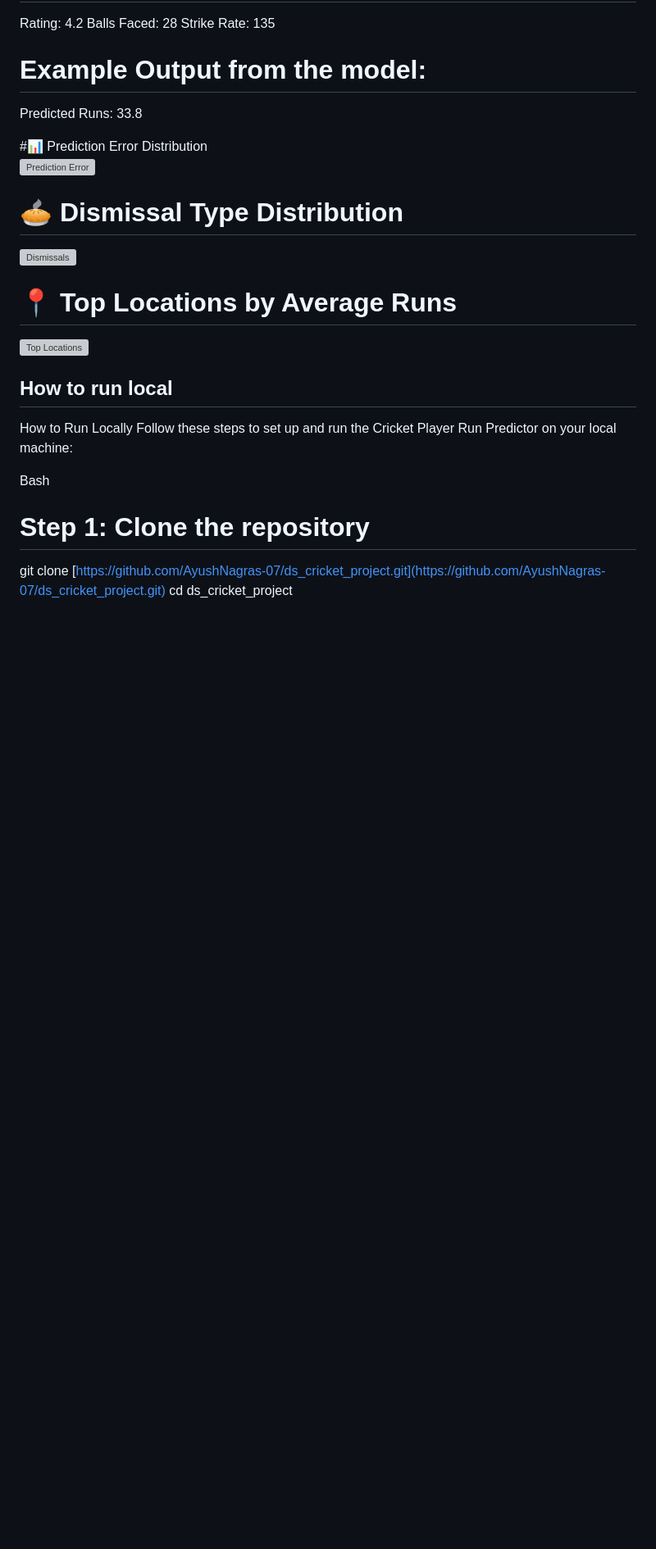
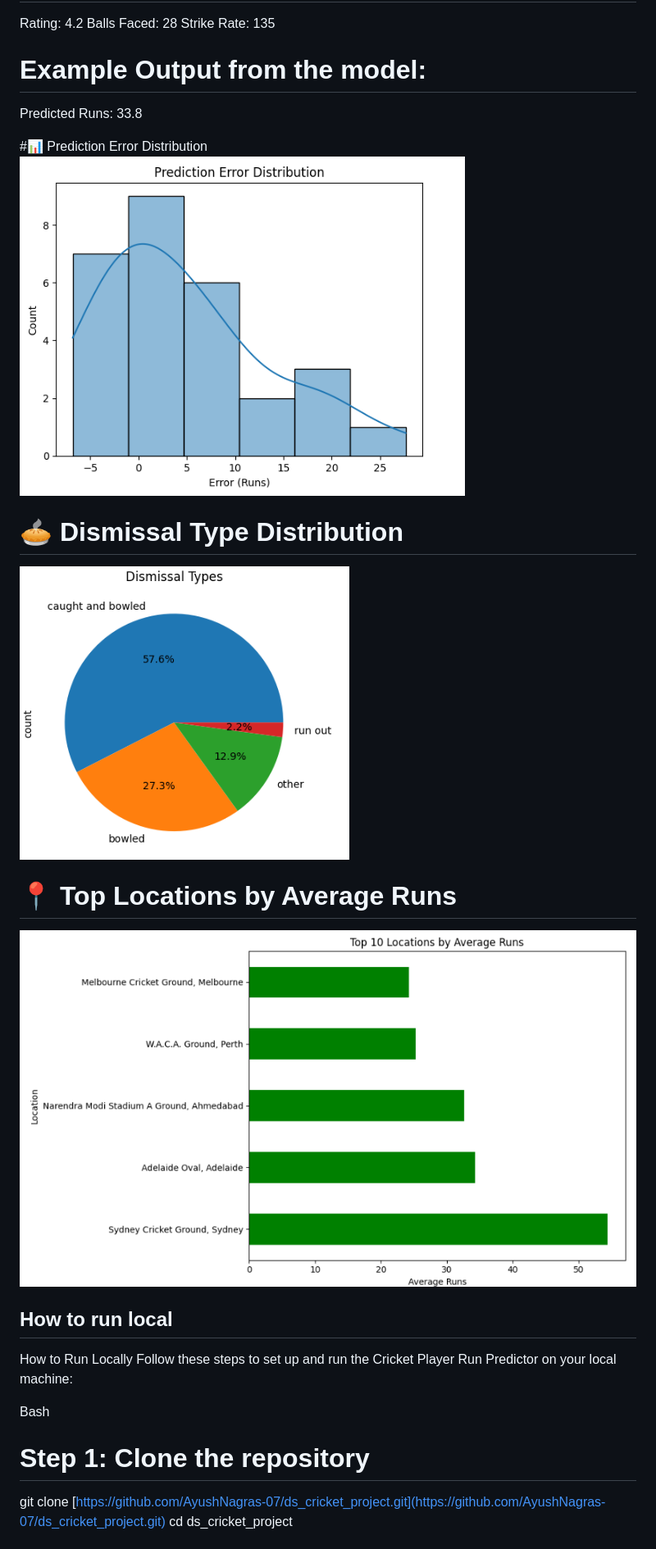
Before and after one commit to AyushNagras-07/ds_cricket_project, a Markdown page: README.md, the part around the change. Shown: that part at 82% size. Rendered like a GitHub page; blank space fills up the shorter version; grey boxes are pictures that could not be loaded.

```diff
--- a/README.md
+++ b/README.md
@@ -75,13 +75,13 @@ Strike Rate: 135
 Predicted Runs: 33.8
 
 #📊 Prediction Error Distribution
-![Prediction Error](images/prediction_error.png)
+![Prediction Error](https://github.com/AyushNagras-07/ds_cricket_project/blob/master/outputs/Prediction_error_distributon.png)
 
 # 🥧 Dismissal Type Distribution
-![Dismissals](images/dismissal_types.png)
+![Dismissals](https://github.com/AyushNagras-07/ds_cricket_project/blob/master/outputs/Dismissal_Type.png)
 
 # 📍 Top Locations by Average Runs
-![Top Locations](images/top_locations.png)
+![Top Locations](https://github.com/AyushNagras-07/ds_cricket_project/blob/master/outputs/ANALYSIS_RESULT.png)
 ## How to run local
 
 How to Run Locally
```
